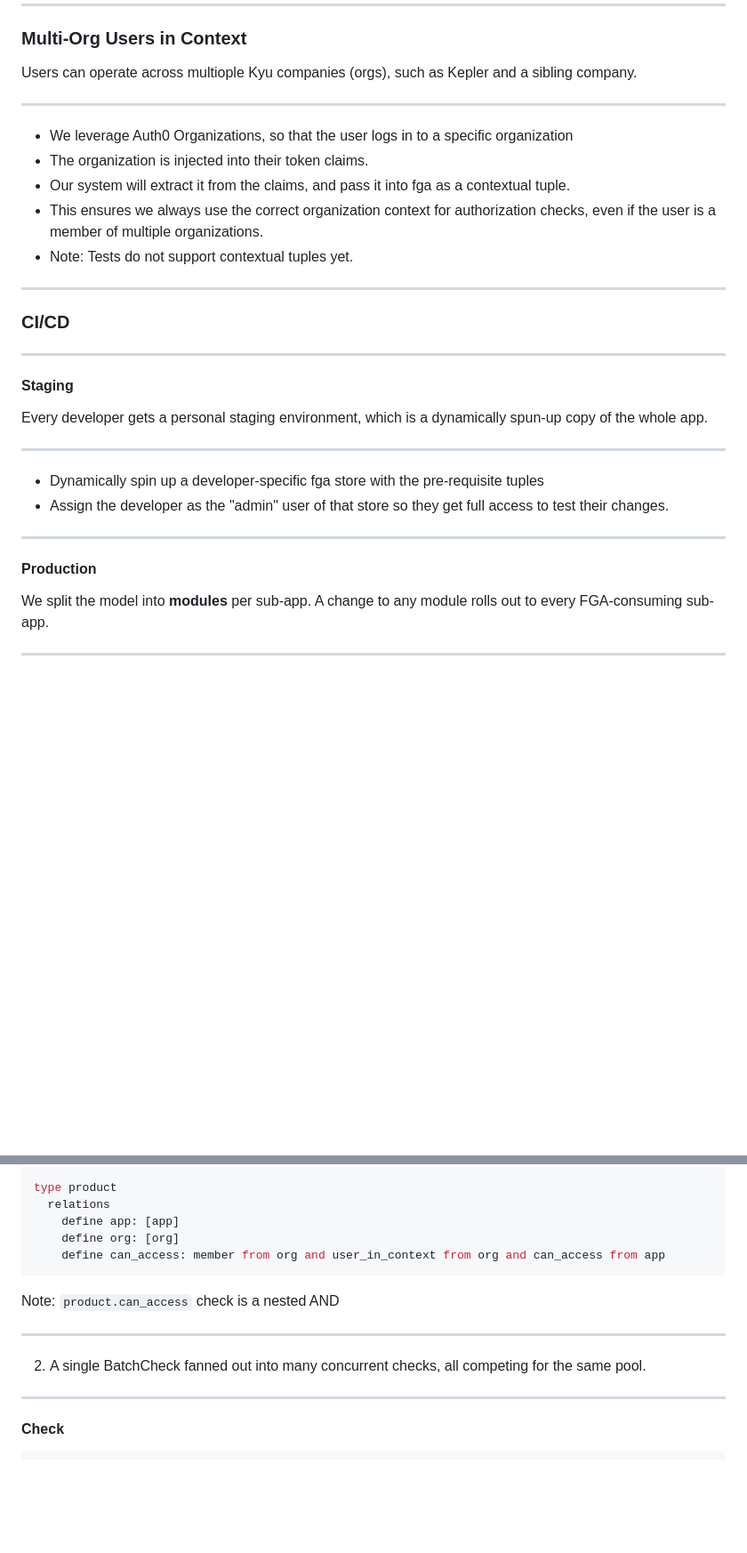
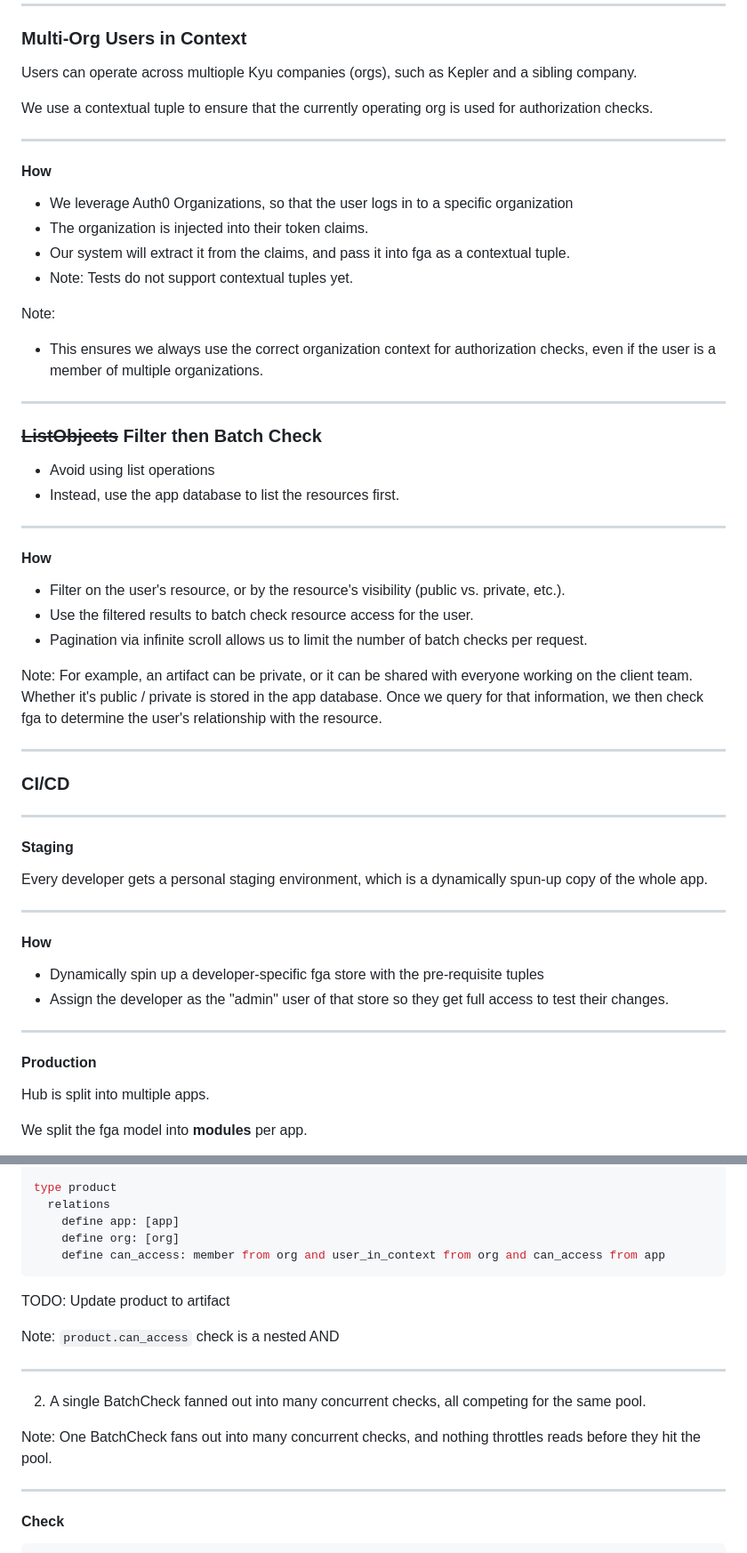
Before and after one commit to leahein/fga-talk, a Markdown page: slides.md, 2 parts joined by grey strips. Shown at 89% size. Rendered like a GitHub page; blank space fills up the shorter version.

````diff
--- a/slides.md
+++ b/slides.md
@@ -104,13 +104,39 @@ Some of the unique and custom ways we use OpenFGA at Kepler.
 
 Users can operate across multiople Kyu companies (orgs), such as Kepler and a sibling company.
 
+We use a contextual tuple to ensure that the currently operating org is used for authorization checks.
+
 ---
+
+#### How
 
 - We leverage Auth0 Organizations, so that the user logs in to a specific organization
 - The organization is injected into their token claims.
 - Our system will extract it from the claims, and pass it into fga as a contextual tuple.
+- Note: Tests do not support contextual tuples yet.
+
+Note:
 - This ensures we always use the correct organization context for authorization checks, even if the user is a member of multiple organizations.
-- Note: Tests do not support contextual tuples yet.
+
+---
+
+### ~~ListObjects~~ Filter then Batch Check
+
+- Avoid using list operations
+- Instead, use the app database to list the resources first.
+
+---
+
+#### How
+
+- Filter on the user's resource, or by the resource's visibility (public vs. private, etc.).
+- Use the filtered results to batch check resource access for the user.
+- Pagination via infinite scroll allows us to limit the number of batch checks per request.
+
+
+Note:
+For example, an artifact can be private, or it can be shared with everyone working on the client team. Whether it's public / private is stored in the app database.
+Once we query for that information, we then check fga to determine the user's relationship with the resource.
 
 ---
 
@@ -125,6 +151,8 @@ Every developer gets a personal staging environment, which is a dynamically spun
 
 ---
 
+#### How
+
 - Dynamically spin up a developer-specific fga store with the pre-requisite tuples
 - Assign the developer as the "admin" user of that store so they get full access to test their changes.
 
@@ -132,7 +160,7 @@ Every developer gets a personal staging environment, which is a dynamically spun
 
 #### Production
 
-We split the model into **modules** per sub-app. A change to any module rolls out to every FGA-consuming sub-app.
+Hub is split into multiple apps.
 
----
+We split the fga model into **modules** per app.
 
@@ -256,6 +286,8 @@ type product
     define can_access: member from org and user_in_context from org and can_access from app
 ```
 
+TODO: Update product to artifact
+
 Note:
 `product.can_access` check is a nested AND
 
@@ -263,7 +295,8 @@ Note:
 
 2. A single BatchCheck fanned out into many concurrent checks, all competing for the same pool.
 
-
+Note:
+One BatchCheck fans out into many concurrent checks, and nothing throttles reads before they hit the pool.
 
 ---
 
````
Also changed, not shown: other parts of slides.md (+45 -43 lines).
